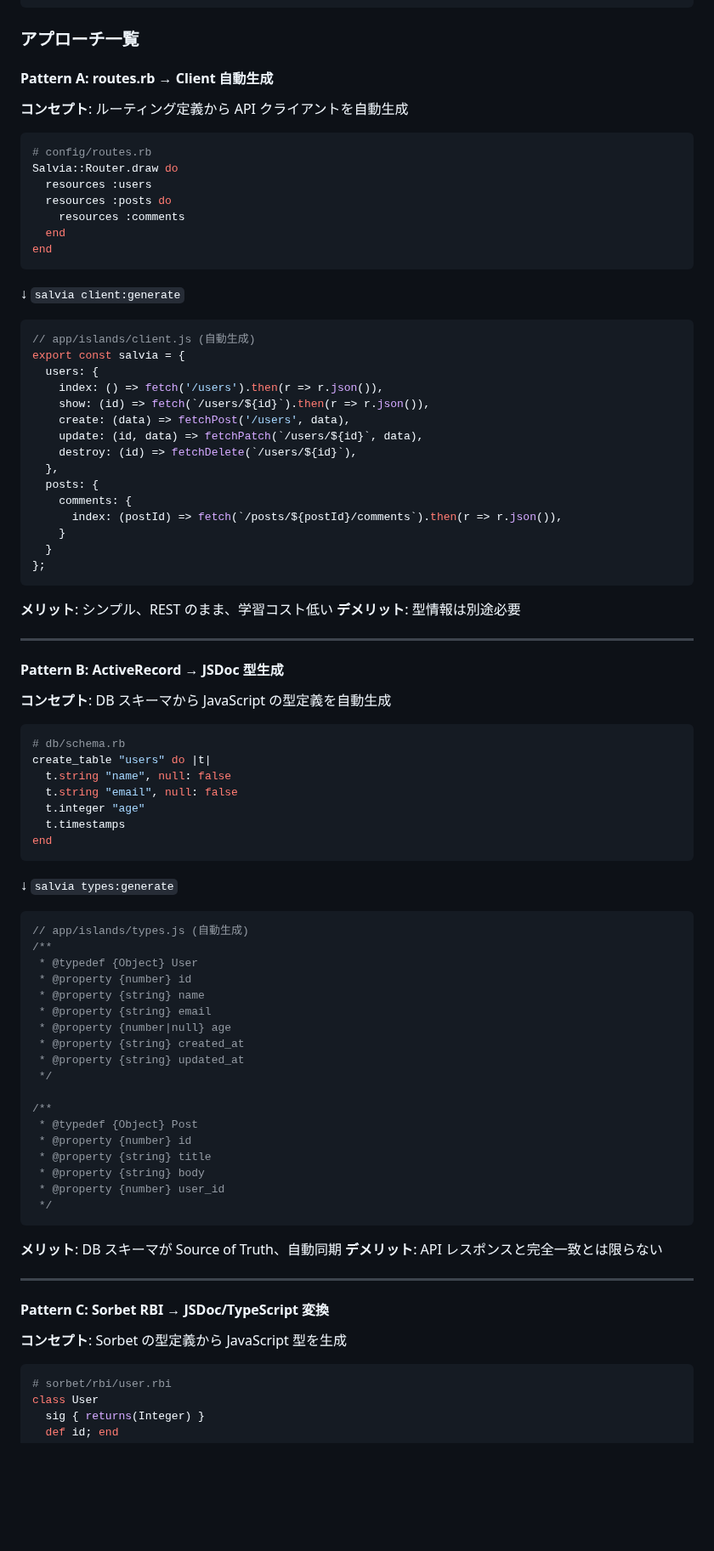
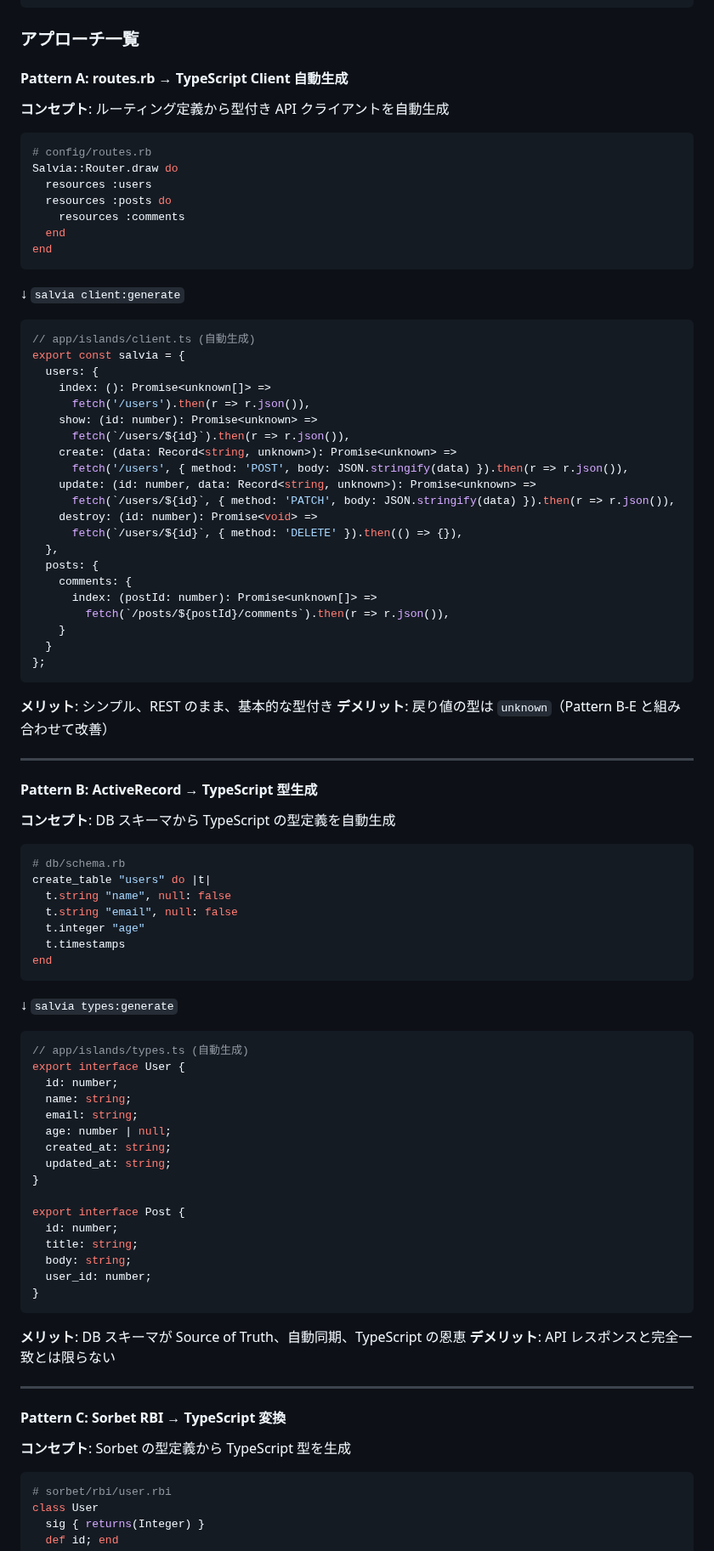
Before and after one commit to genfuru011/Salvia, a Markdown page: ROADMAP.md, the part around one of its changes. Shown at 85% size. Drawn GitHub-style; blank space fills up the shorter version.

Commit message:
docs: TypeScript 方針に変更
- JSDoc → TypeScript に統一
- esm.sh で .ts を直接実行（ビルド不要）
- Pattern A-E すべて TypeScript ベースに更新
- 型定義は .ts ファイルで提供

````diff
--- a/ROADMAP.md
+++ b/ROADMAP.md
@@ -383,9 +435,9 @@ app/
 
 ### アプローチ一覧
 
-#### Pattern A: routes.rb → Client 自動生成
+#### Pattern A: routes.rb → TypeScript Client 自動生成
 
-**コンセプト**: ルーティング定義から API クライアントを自動生成
+**コンセプト**: ルーティング定義から型付き API クライアントを自動生成
 
 ```ruby
 # config/routes.rb
@@ -399,32 +451,38 @@ end
 
 ↓ `salvia client:generate`
 
-```javascript
-// app/islands/client.js (自動生成)
+```typescript
+// app/islands/client.ts (自動生成)
 export const salvia = {
   users: {
-    index: () => fetch('/users').then(r => r.json()),
-    show: (id) => fetch(`/users/${id}`).then(r => r.json()),
-    create: (data) => fetchPost('/users', data),
-    update: (id, data) => fetchPatch(`/users/${id}`, data),
-    destroy: (id) => fetchDelete(`/users/${id}`),
+    index: (): Promise<unknown[]> =>
+      fetch('/users').then(r => r.json()),
+    show: (id: number): Promise<unknown> =>
+      fetch(`/users/${id}`).then(r => r.json()),
+    create: (data: Record<string, unknown>): Promise<unknown> =>
+      fetch('/users', { method: 'POST', body: JSON.stringify(data) }).then(r => r.json()),
+    update: (id: number, data: Record<string, unknown>): Promise<unknown> =>
+      fetch(`/users/${id}`, { method: 'PATCH', body: JSON.stringify(data) }).then(r => r.json()),
+    destroy: (id: number): Promise<void> =>
+      fetch(`/users/${id}`, { method: 'DELETE' }).then(() => {}),
   },
   posts: {
     comments: {
-      index: (postId) => fetch(`/posts/${postId}/comments`).then(r => r.json()),
+      index: (postId: number): Promise<unknown[]> =>
+        fetch(`/posts/${postId}/comments`).then(r => r.json()),
     }
   }
 };
 ```
 
-**メリット**: シンプル、REST のまま、学習コスト低い
-**デメリット**: 型情報は別途必要
+**メリット**: シンプル、REST のまま、基本的な型付き
+**デメリット**: 戻り値の型は `unknown`（Pattern B-E と組み合わせて改善）
 
 ---
 
-#### Pattern B: ActiveRecord → JSDoc 型生成
+#### Pattern B: ActiveRecord → TypeScript 型生成
 
-**コンセプト**: DB スキーマから JavaScript の型定義を自動生成
+**コンセプト**: DB スキーマから TypeScript の型定義を自動生成
 
 ```ruby
 # db/schema.rb
@@ -438,35 +496,33 @@ end
 
 ↓ `salvia types:generate`
 
-```javascript
-// app/islands/types.js (自動生成)
-/**
- * @typedef {Object} User
- * @property {number} id
- * @property {string} name
- * @property {string} email
- * @property {number|null} age
- * @property {string} created_at
- * @property {string} updated_at
- */
+```typescript
+// app/islands/types.ts (自動生成)
+export interface User {
+  id: number;
+  name: string;
+  email: string;
+  age: number | null;
+  created_at: string;
+  updated_at: string;
+}
 
-/**
- * @typedef {Object} Post
- * @property {number} id
- * @property {string} title
- * @property {string} body
- * @property {number} user_id
- */
+export interface Post {
+  id: number;
+  title: string;
+  body: string;
+  user_id: number;
+}
 ```
 
-**メリット**: DB スキーマが Source of Truth、自動同期
+**メリット**: DB スキーマが Source of Truth、自動同期、TypeScript の恩恵
 **デメリット**: API レスポンスと完全一致とは限らない
 
 ---
 
-#### Pattern C: Sorbet RBI → JSDoc/TypeScript 変換
+#### Pattern C: Sorbet RBI → TypeScript 変換
 
-**コンセプト**: Sorbet の型定義から JavaScript 型を生成
+**コンセプト**: Sorbet の型定義から TypeScript 型を生成
 
 ```ruby
 # sorbet/rbi/user.rbi
````
Also changed, not shown: other parts of ROADMAP.md (+134 -50 lines).
